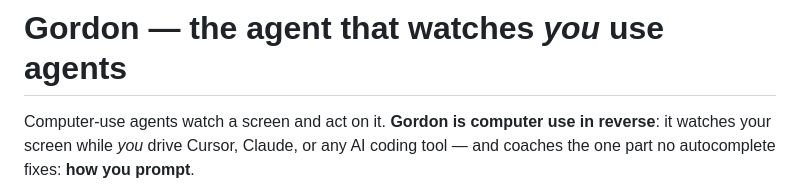
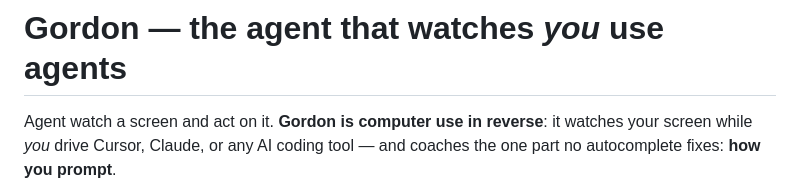
Before and after one commit to PedroooAlmeida/something, a Markdown page: README.md, the part around the change. Rendered like a GitHub page.

```diff
--- a/README.md
+++ b/README.md
@@ -1,6 +1,6 @@
 # Gordon — the agent that watches *you* use agents
 
-Computer-use agents watch a screen and act on it. **Gordon is computer use in
+Agent watch a screen and act on it. **Gordon is computer use in
 reverse**: it watches your screen while *you* drive Cursor, Claude, or any AI
 coding tool — and coaches the one part no autocomplete fixes: **how you prompt**.
 
```
